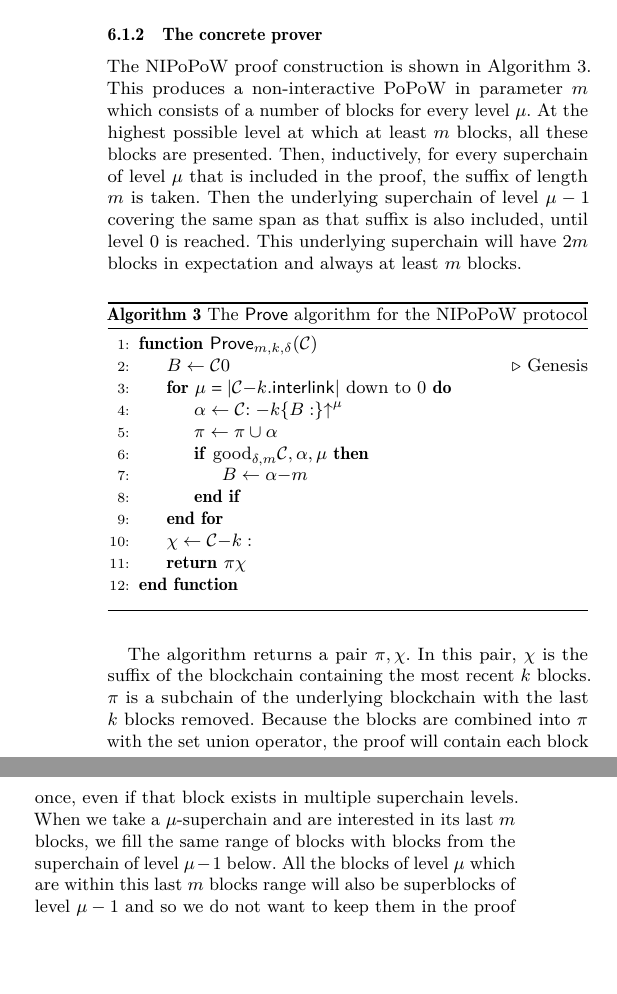
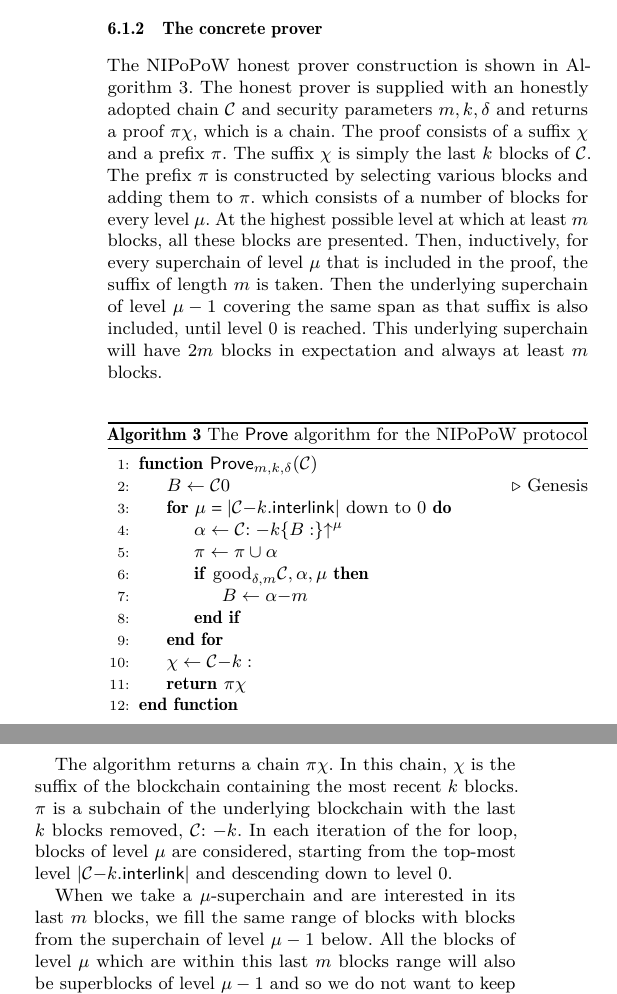
Before and after one commit to dionyziz/popow, a LaTeX paper (whitepaper/nipopows.tex, which reads whitepaper/construction.tex): two parts of the columns of page 9 of 22, joined at a grey line, cut so that both start at the same text, the shorter picture padded with empty space. Compiled offline with pdfLaTeX.

Commit message:
More detailed description of prover

```diff
--- a/whitepaper/construction.tex
+++ b/whitepaper/construction.tex
@@ -110,26 +110,25 @@ inputs with overwhelming probability.
 
 \subsubsection{The concrete prover}
 
-The NIPoPoW proof construction is shown in Algorithm~\ref{alg.nipopow-prover}.
-This produces a non-interactive PoPoW in parameter $m$ which consists of a
-number of blocks for every level $\mu$. At the highest possible level at which
-at least $m$ blocks, all these blocks are presented. Then, inductively, for
-every superchain of level $\mu$ that is included in the proof, the suffix of
-length $m$ is taken. Then the underlying superchain of level $\mu - 1$ covering
-the same span as that suffix is also included, until level $0$ is reached. This
-underlying superchain will have $2m$ blocks in expectation and always at least
-$m$ blocks.
+The NIPoPoW honest prover construction is shown in
+Algorithm~\ref{alg.nipopow-prover}. The honest prover is supplied with an
+honestly adopted chain $\chain$ and security parameters $m, k, \delta$ and
+returns a proof $\pi\chi$, which is a chain. The proof consists of a suffix
+$\chi$ and a prefix $\pi$. The suffix $\chi$ is simply the last $k$ blocks of
+$\chain$. The prefix $\pi$ is constructed by selecting various blocks and adding
+them to $\pi$. which consists of a number of blocks for every level $\mu$. At
+the highest possible level at which at least $m$ blocks, all these blocks are
+presented. Then, inductively, for every superchain of level $\mu$ that is
+included in the proof, the suffix of length $m$ is taken. Then the underlying
+superchain of level $\mu - 1$ covering the same span as that suffix is also
+included, until level $0$ is reached. This underlying superchain will have $2m$
+blocks in expectation and always at least $m$ blocks.
 
 \import{./}{algorithms/alg.nipopow-prover.tex}
 
-The algorithm returns a pair $(\pi, \chi)$. In this pair, $\chi$ is the
-suffix of the blockchain containing the most recent $k$ blocks. $\pi$ is
-a subchain of the underlying blockchain with the last $k$ blocks removed.
-Because the blocks are combined into $\pi$ with the set union operator,
-the proof will contain each block once, even if that block exists in multiple
-superchain levels. When we take a $\mu$-superchain and are interested
-in its last $m$ blocks, we fill the same range of blocks with blocks from the
-superchain of level $\mu - 1$ below.  All the blocks of level $\mu$ which are
-within this last $m$ blocks range will also be superblocks of level $\mu - 1$
-and so we do not want to keep them in the proof structure twice.  Note
-furthermore that no check is necessary to make sure the top-most level has at
+The algorithm returns a chain $\pi\chi$. In this chain, $\chi$ is the suffix of
+the blockchain containing the most recent $k$ blocks. $\pi$ is a subchain of the
+underlying blockchain with the last $k$ blocks removed, $\chain[:-k]$. In each
+iteration of the for loop, blocks of level $\mu$ are considered, starting from
+the top-most level $|\chain[-k].\textsf{interlink}|$ and descending down to
+level $0$.
@@ -142,8 +135,6 @@ $\pi$ earlier.
 
-% \begin{figure}[h]
-%     \caption{The first of a series of interactive proofs-of-proof-of-work for
-%     $m = k = 3$. This proof is the only one that needs to be sent in case it
-%     goes unchallenged.}
-%     \centering
-%     \includegraphics[width=0.5\textwidth,keepaspectratio]{figures/interactive-popow.png}
-% \end{figure}
+When we take a
+$\mu$-superchain and are interested in its last $m$ blocks, we fill the same
+range of blocks with blocks from the superchain of level $\mu - 1$ below. All
+the blocks of level $\mu$ which are within this last $m$ blocks range will also
+be superblocks of level $\mu - 1$ and so we do not want to keep them in the
```
Also changed, not shown: whitepaper/construction.tex (13 more changed lines).
